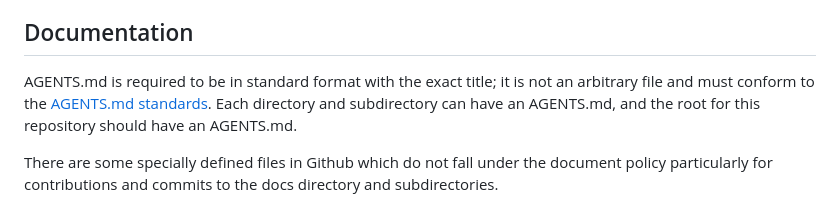
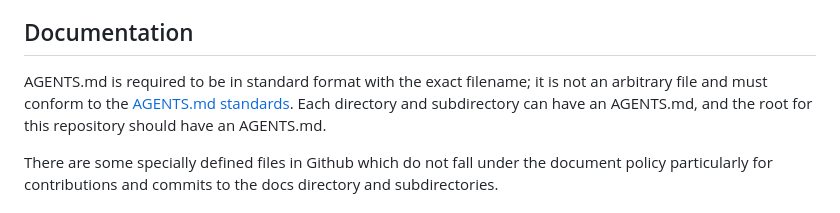
Before and after one commit to metavacua/CategoricalReasoner, a Markdown page: AGENTS.md, the part around the change. Rendered like a GitHub page.

```diff
--- a/AGENTS.md
+++ b/AGENTS.md
@@ -4,7 +4,7 @@ TODO: Licensing REUSE header; CC BY-SA v4.0.
 ALL AGENTS CONFORMING TO THIS REPOSITORY'S POLICIES FOR AGENTS MUST PERFORM POWER ON SELF TESTING OF THEIR ENVIRONMENT PRIOR TO ANY DEVELOPMENT EFFORTS OR ATTEMPTS. POWER ON SELF TESTING MEANS USING ANY AND ALL TERMINAL TOOLS TO DISCERN WHAT YOUR DEVELOPMENT ENVIRONMENT HAS IN THE WAY OF TOOLING AND OTHERWISE ORIENTING TO YOUR ENVIRONMENT; THIS FILE IS NOT FOR HUMANS. THE FOLLOWING RESTRICTIONS APPLY THE BEHAVIORS OF THE MACHINE AGENTS RATHER THAN ANY PARTICULAR TOOL OR HUMAN PR.
 
 ## Documentation
-AGENTS.md is required to be in standard format with the exact title; it is not an arbitrary file and must conform to the [AGENTS.md standards](https://github.com/agentmd/agent.md). Each directory and subdirectory can have an AGENTS.md, and the root for this repository should have an AGENTS.md.
+AGENTS.md is required to be in standard format with the exact filename; it is not an arbitrary file and must conform to the [AGENTS.md standards](https://github.com/agentmd/agent.md). Each directory and subdirectory can have an AGENTS.md, and the root for this repository should have an AGENTS.md.
 
 There are some specially defined files in Github which do not fall under the document policy particularly for contributions and commits to the docs directory and subdirectories.
 
```
